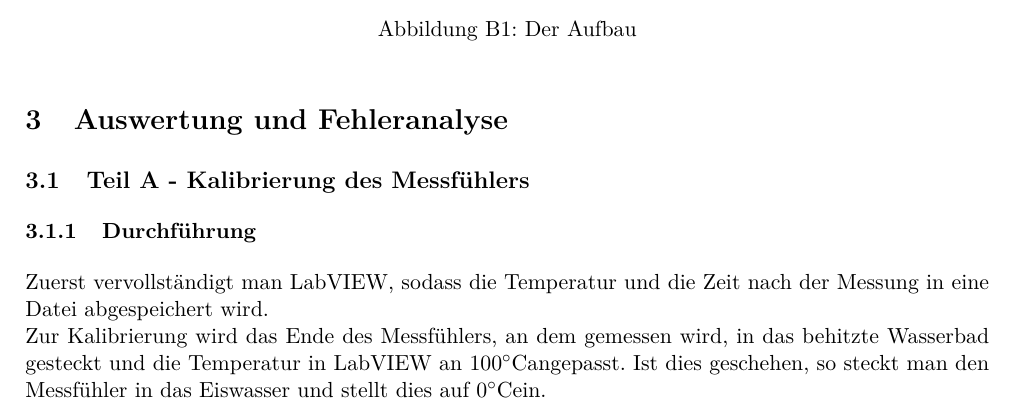
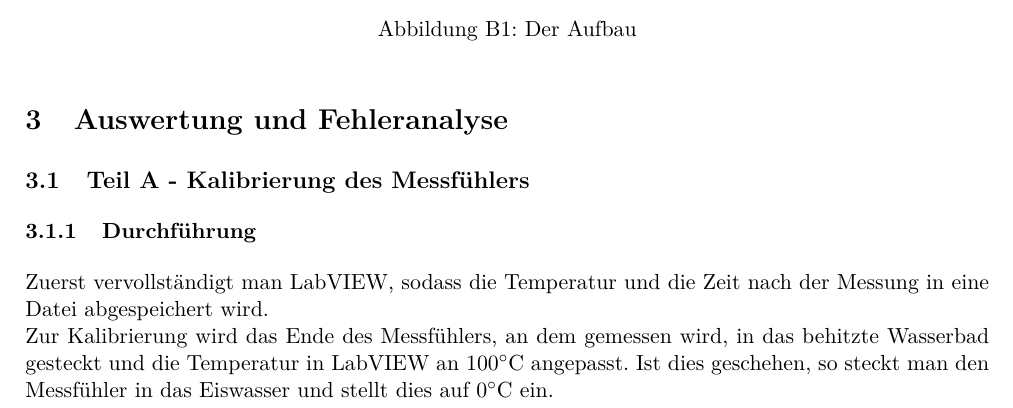
Before and after one commit to BigThonkers/APAP1, a LaTeX document (3_31/APV31.tex): part of page 2 of 9, cut so that both start at the same text. Compiled offline with pdfLaTeX.

Commit message:
Fixed spaces

```diff
--- a/3_31/APV31.tex
+++ b/3_31/APV31.tex
@@ -66,7 +66,7 @@ Der Messf\"uhler ist per Kabel an den PC gebunden, an dem LabVIEW l\"auft. Zwei
 
 \subsubsection{Durchf\"uhrung}
 Zuerst vervollst\"andigt man LabVIEW, sodass die Temperatur und die Zeit nach der Messung in eine Datei abgespeichert wird.\\
-Zur Kalibrierung wird das Ende des Messf\"uhlers, an dem gemessen wird, in das behitzte Wasserbad gesteckt und die Temperatur in LabVIEW an 100\celsius angepasst. Ist dies geschehen, so steckt man den Messf\"uhler in das Eiswasser und stellt dies auf 0\celsius ein.
+Zur Kalibrierung wird das Ende des Messf\"uhlers, an dem gemessen wird, in das behitzte Wasserbad gesteckt und die Temperatur in LabVIEW an 100\celsius\ angepasst. Ist dies geschehen, so steckt man den Messf\"uhler in das Eiswasser und stellt dies auf 0\celsius\ ein.
 \pagebreak
 \subsubsection{Ergebnisse}
 Bei der Kalibrierung wurden Schwankungen festgestellt. Bei dem kochenden Wasser lagen diese bei etwa 0.5\celsius, bei dem Eiswasser jedoch circa 2\celsius.\\
```
Also changed, not shown: 3_31/APV31.pdf.
